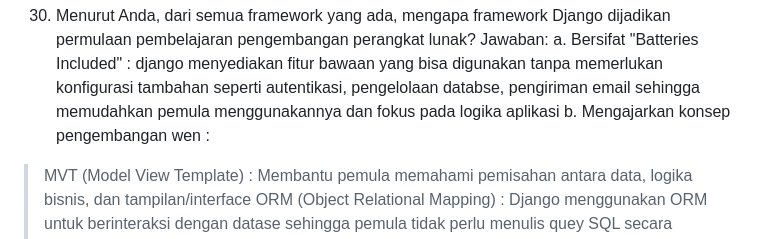
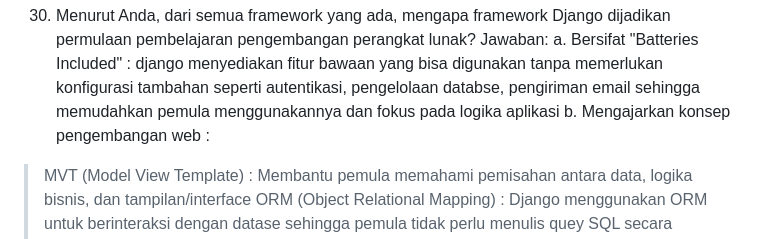
Before and after one commit to salsaaruum/amolali_bakery, a Markdown page: README.md, the part around the change. Drawn GitHub-style.

Commit message:
membetulkan typo

```diff
--- a/README.md
+++ b/README.md
@@ -45,7 +45,7 @@ e. Integrasi dengan CI/CD: Git sering digunakan bersama dengan alat Continuous I
 4. Menurut Anda, dari semua framework yang ada, mengapa framework Django dijadikan permulaan pembelajaran pengembangan perangkat lunak?
 Jawaban:
 a. Bersifat "Batteries Included" : django menyediakan fitur bawaan yang bisa digunakan tanpa memerlukan konfigurasi tambahan seperti autentikasi, pengelolaan databse, pengiriman email sehingga memudahkan pemula menggunakannya dan fokus pada logika aplikasi
-b. Mengajarkan konsep pengembangan wen :
+b. Mengajarkan konsep pengembangan web :
 > MVT (Model View Template) : Membantu pemula memahami pemisahan antara data, logika bisnis, dan tampilan/interface
 > ORM (Object Relational Mapping) : Django menggunakan ORM untuk berinteraksi dengan datase sehingga pemula tidak perlu menulis quey SQL secara manual
 > Routing dan URL Mapping : Membantu untuk memahami dasar bagaimana URL dipetakan ke fungsi atau tampilan di aplikasi web
```
